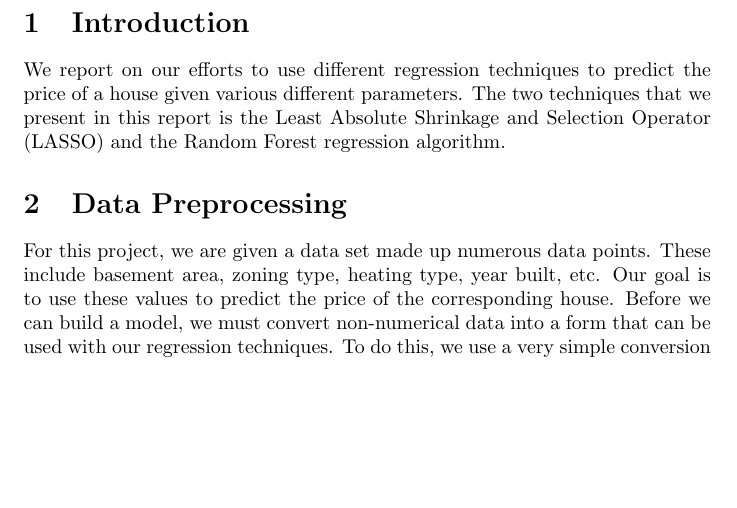
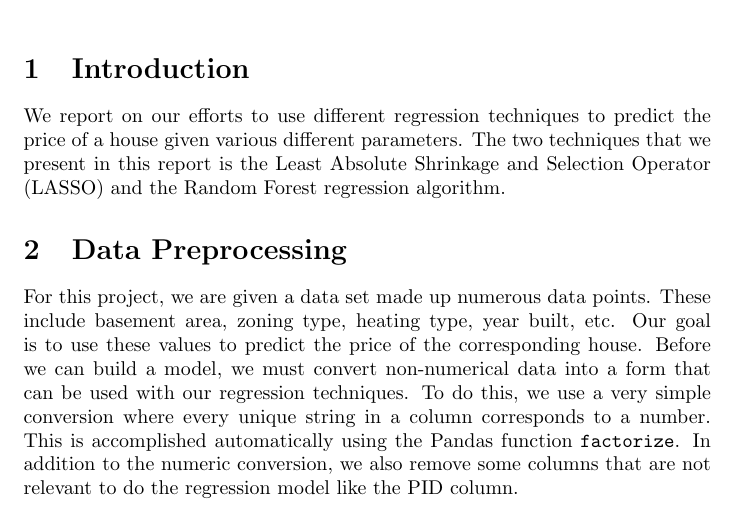
Before and after one commit to dreycenfoiles/STAT-542-Projects, a LaTeX document (Project 1/report.tex): part of the page, cut so that both start at the same text, the shorter picture padded with empty space. Compiled offline with pdfLaTeX.

Commit message:
Struggling

```diff
--- a/Project 1/report.tex
+++ b/Project 1/report.tex
@@ -16,7 +16,9 @@ We report on our efforts to use different regression techniques to predict the p
 
 \section{Data Preprocessing}
 
-For this project, we are given a data set made up numerous data points. These include basement area, zoning type, heating type, year built, etc. Our goal is to use these values to predict the price of the corresponding house. Before we can build a model, we must convert non-numerical data into a form that can be used with our regression techniques. To do this, we use a very simple conversion
+For this project, we are given a data set made up numerous data points. These include basement area, zoning type, heating type, year built, etc. Our goal is to use these values to predict the price of the corresponding house. Before we can build a model, we must convert non-numerical data into a form that can be used with our regression techniques. To do this, we use a very simple conversion where every unique string in a column corresponds to a number. This is accomplished automatically using the Pandas function \texttt{factorize}. In addition to the numeric conversion, we also remove some columns that are not relevant to do the regression model like the PID column.
+
+
 
 
 \end{document}
```
Also changed, not shown: Project 1/report.pdf, 1 other file.
